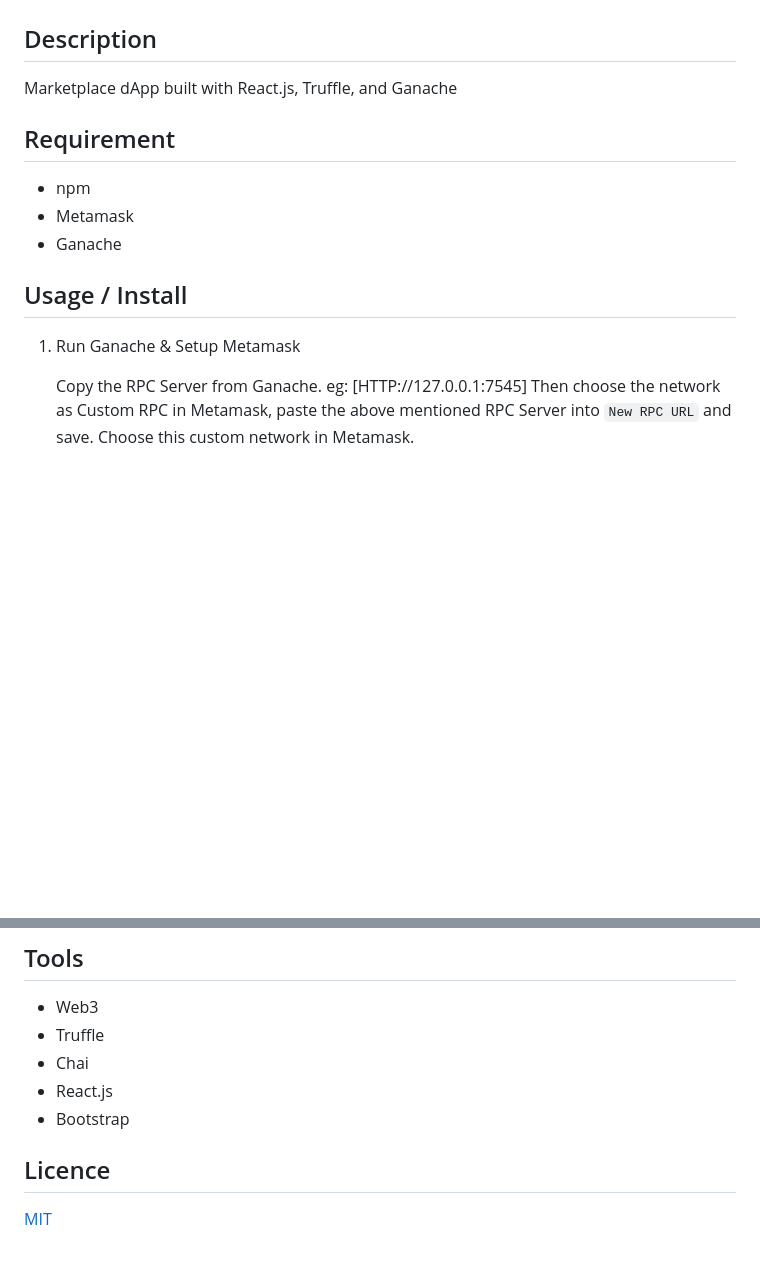
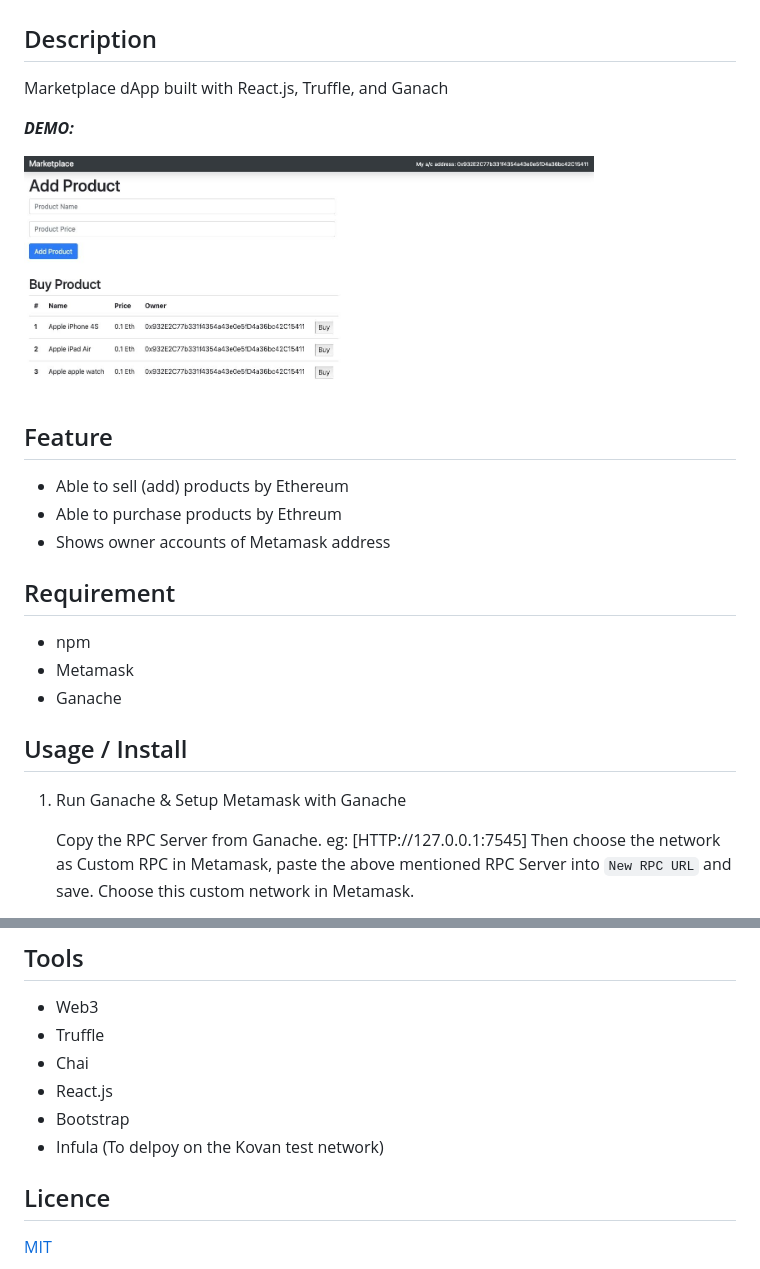
Before and after one commit to roy1210/react-dapp-marketplace, a Markdown page: README.MD, 2 parts joined by grey strips. Rendered like a GitHub page; pictures changed too: src/img/190808Marketplace.jpg (added); blank space fills up the shorter version.

```diff
--- a/README.MD
+++ b/README.MD
@@ -2,11 +2,17 @@
 
 ## Description
 
-Marketplace dApp built with React.js, Truffle, and Ganache
+Marketplace dApp built with React.js, Truffle, and Ganach
 
-<!-- **_DEMO:_**
+**_DEMO:_**
 
-<img src="./src/img/ReactProjects/190713ScreenShot.jpg" width="80%"> -->
+<img src="./src/img/190808Marketplace.jpg" width="80%">
+
+## Feature
+
+- Able to sell (add) products by Ethereum
+- Able to purchase products by Ethreum
+- Shows owner accounts of Metamask address
 
 ## Requirement
 
@@ -16,7 +22,7 @@ Marketplace dApp built with React.js, Truffle, and Ganache
 
 ## Usage / Install
 
-1. Run Ganache & Setup Metamask
+1. Run Ganache & Setup Metamask with Ganache
 
    Copy the RPC Server from Ganache. eg: [HTTP://127.0.0.1:7545] </br>
    Then choose the network as Custom RPC in Metamask, paste the above mentioned RPC Server into `New RPC URL` and save.</br>
@@ -38,6 +44,7 @@ $ npm start
 - Chai
 - React.js
 - Bootstrap
+- Infula (To delpoy on the Kovan test network)
 
 ## Licence
 
```
Also changed, not shown: src/logo.png (deleted), 5 other files.
